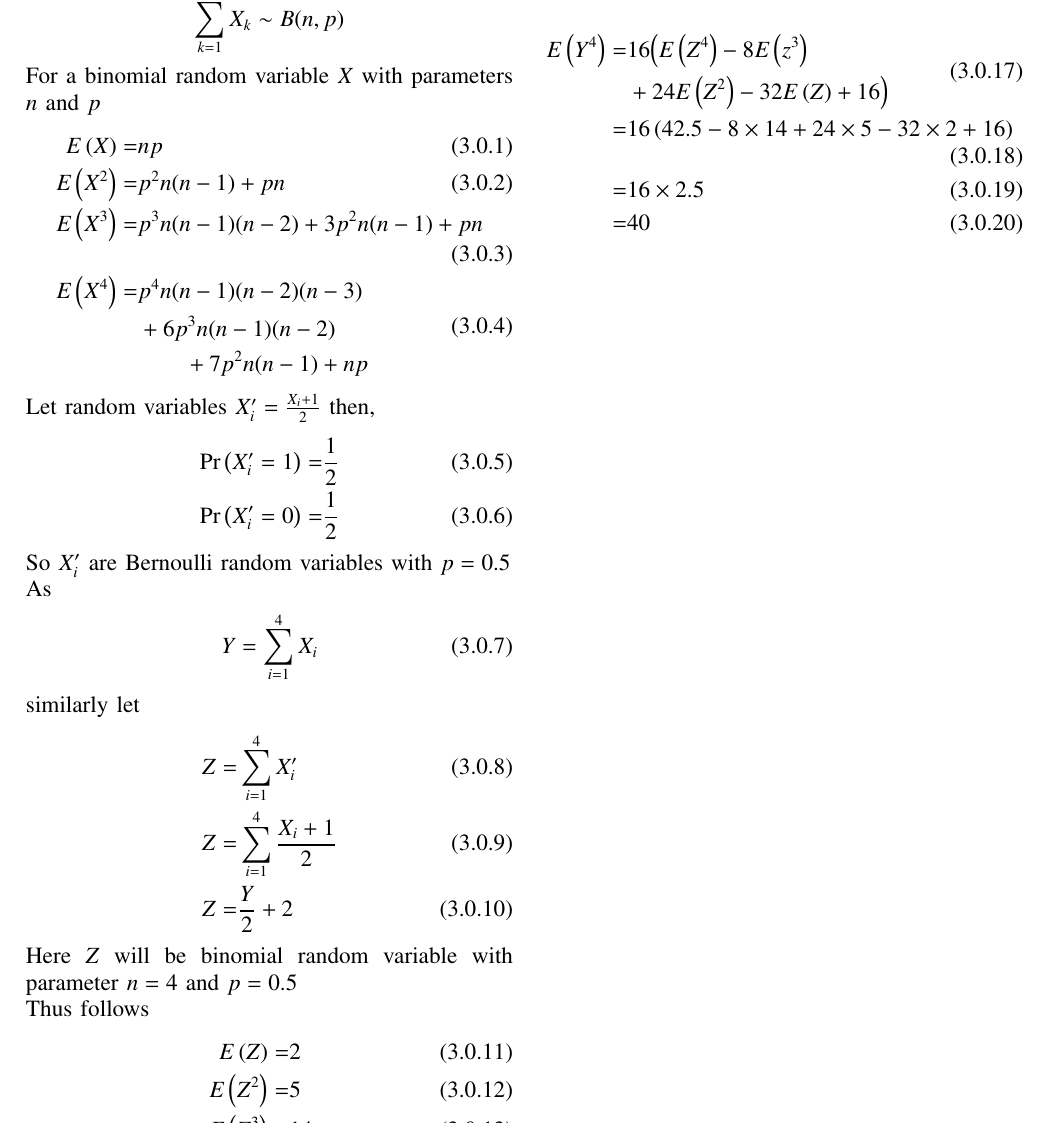
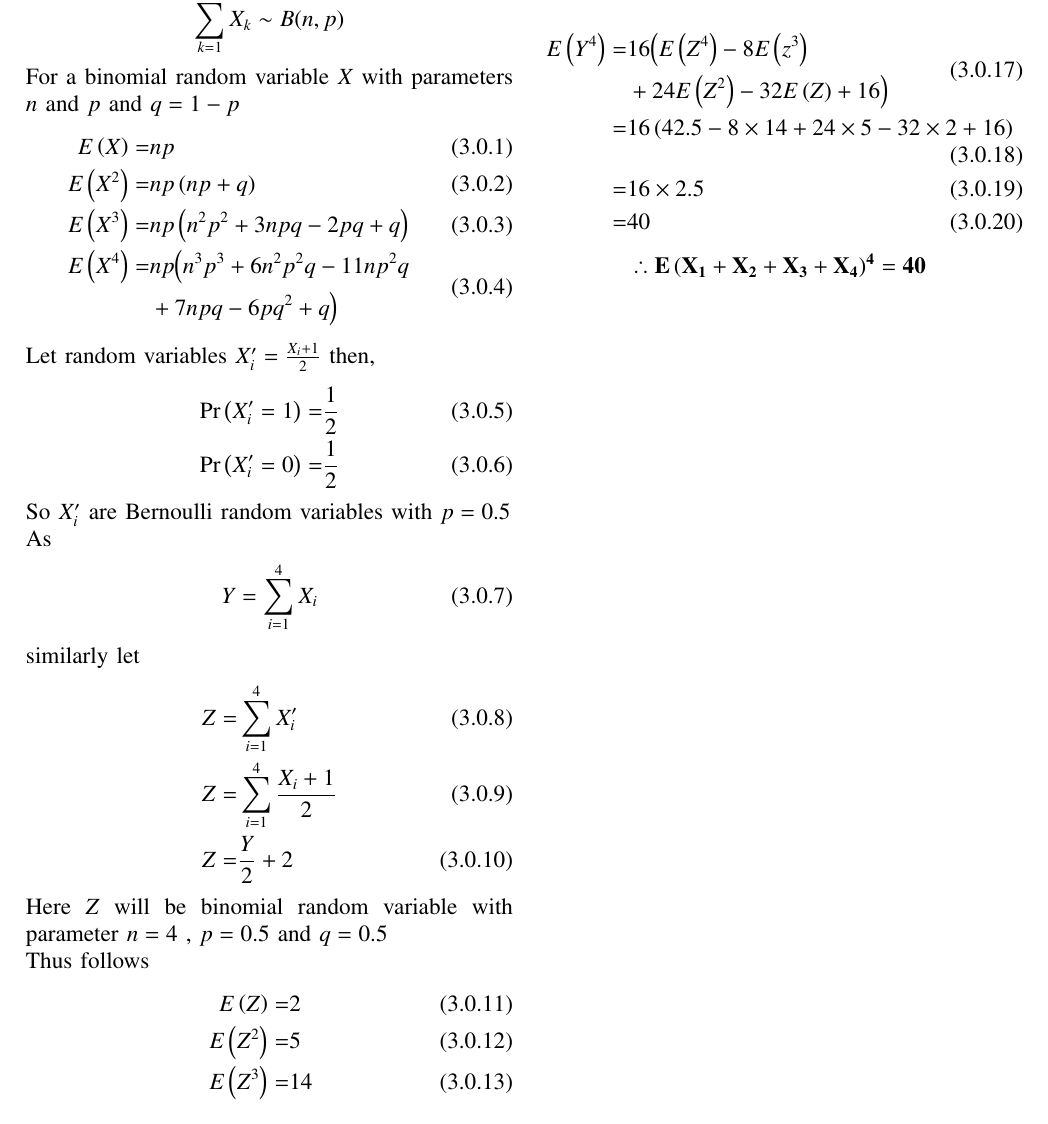
Before and after one commit to Ganesh-RB/AI1003prob_and_randomvariables, a LaTeX problem sheet (Assignment4/Assignment4.tex): part of page 2 of 2, cut so that both start at the same text. Compiled offline with pdfLaTeX.

Commit message:
Added elegent method for E[X^4]

```diff
--- a/Assignment4/Assignment4.tex
+++ b/Assignment4/Assignment4.tex
@@ -244,15 +244,15 @@ ${\displaystyle \sum _{k=1}^{n}X_{k}\sim  {B} (n,p)}$
 \label{binom_theorem}
 \end{theorem}
 
-For a binomial random variable $X$ with parameters $n$ and $p$
+For a binomial random variable $X$ with parameters $n$ and $p$ and $q=1-p$
 \begin{align}
     E\brak{X}=& n p
-    \\E\brak{X^2}=& p^2n(n-1)+ p n
-    \\E\brak{X^3}=& p^3n(n-1)(n-2)+3p^2n(n-1)+ p n
+    \\E\brak{X^2}=& n p \brak{n p+q}
+    \\E\brak{X^3}=& n p \brak{n^{2} p^{2} + 3 n p q - 2 p q + q}
     \\
     \begin{split}
-         E\brak{X^4}=& p^4n(n-1)(n-2)(n-3)
-    \\&+6p^3n(n-1)(n-2)\\&\qquad+7p^2 n(n-1) +n p
+         E\brak{X^4}=&n p \Bigl(n^{3} p^{3} + 6 n^{2} p^{2} q
+        - 11 n p^{2} q  \\& + 7 n p q - 6 p q^{2} + q\Bigr)
     \end{split}
 \end{align}
 
@@ -277,7 +277,7 @@ Z=&\sum_{i=1}^{4}X'_i
 \\ Z=&\frac{Y}{2} + 2
 \end{align}
 
-Here $Z$ will be  binomial random variable with parameter $n=4$ and $p=0.5$
+Here $Z$ will be  binomial random variable with parameter $n=4$ , $p=0.5$ and $q=0.5$
 
 Thus follows
 \begin{align}
@@ -305,4 +305,9 @@ Now
     \\=&40
 \end{align}
 
+{\centering
+$\mbf{\therefore E\brak{X_1+X_2 +X_3 +X_4}^4=40}$
+
+}
+
 \end{document}
```
Also changed, not shown: Assignment4/Assignment4.pdf.
